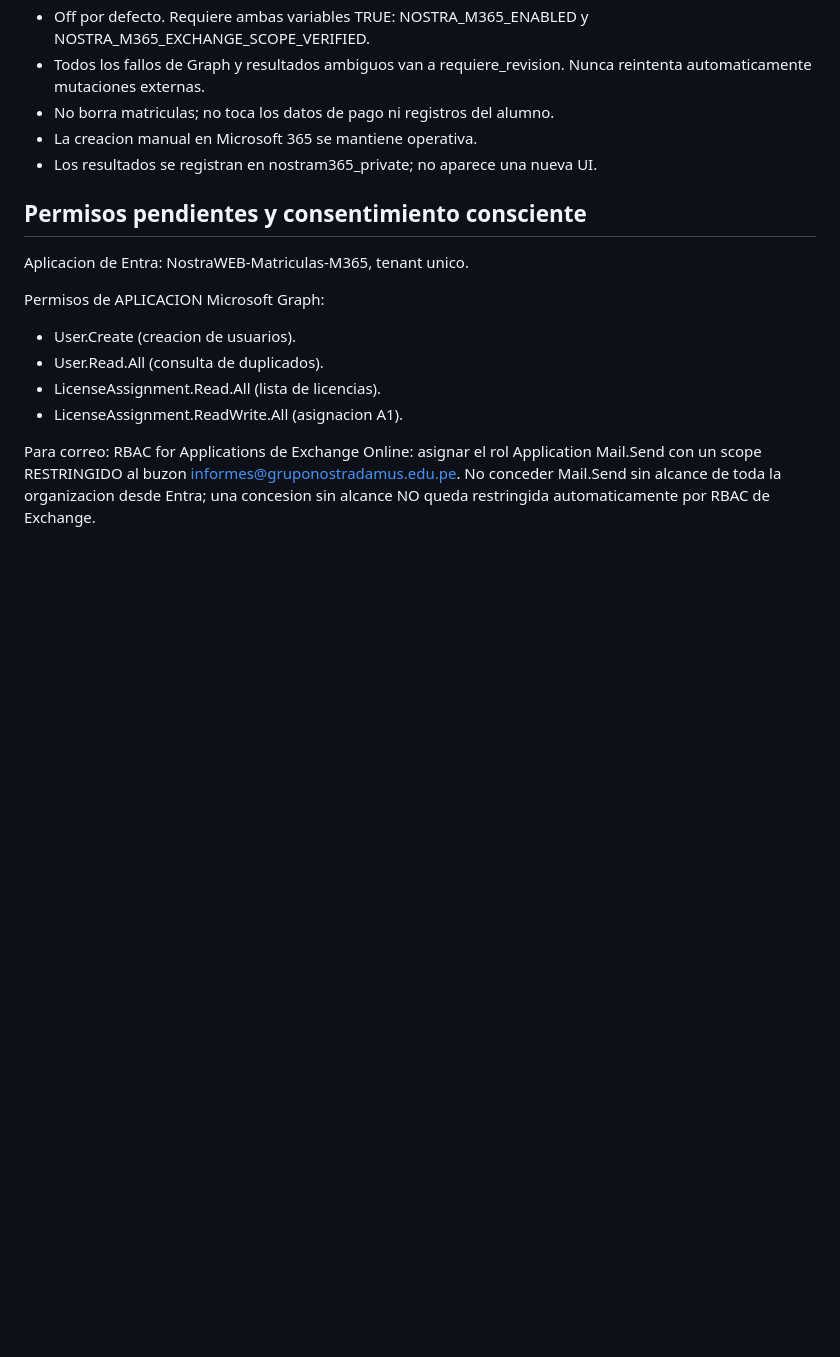
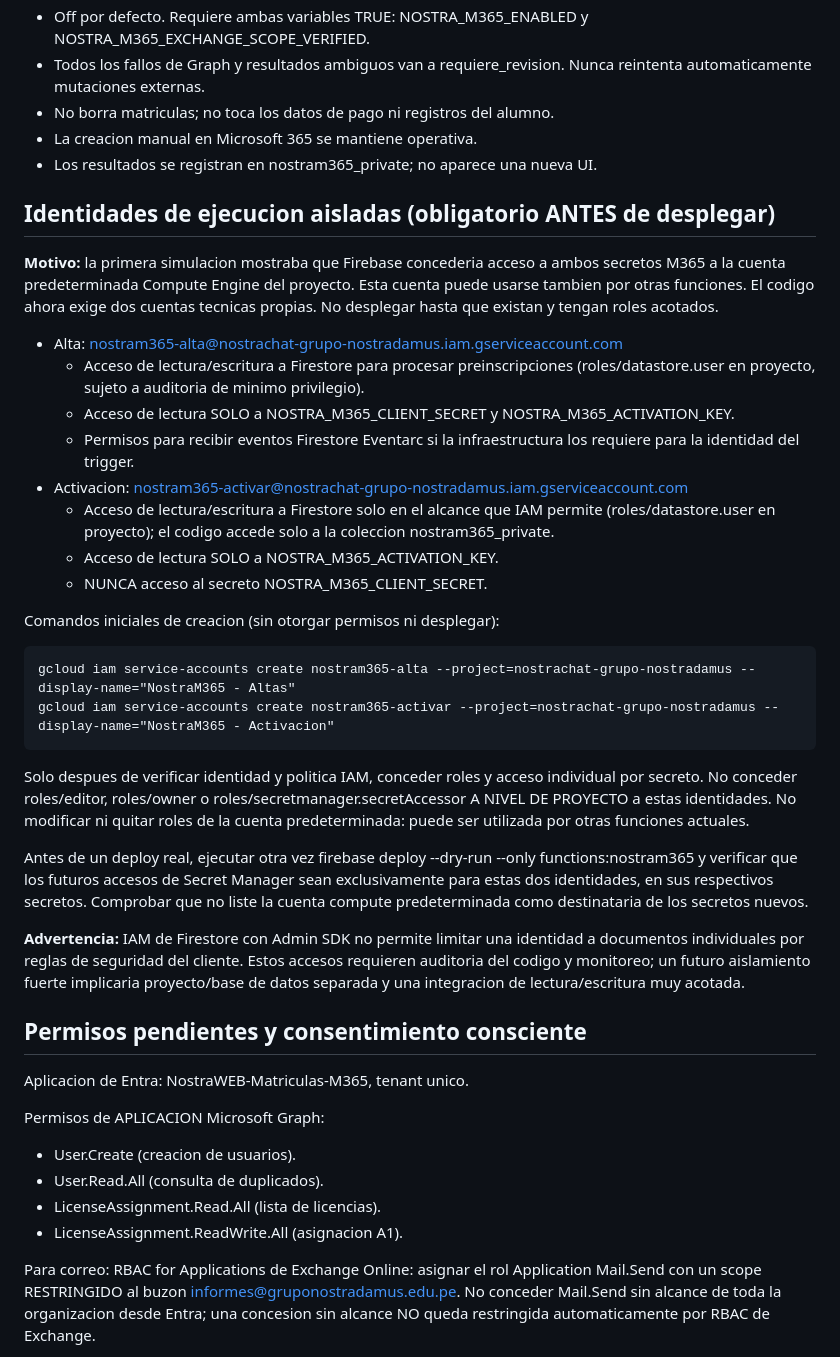
Before and after one commit to DFVV88/gruponostradamus, a Markdown page: automations/nostram365/README.md, the part around the change. GitHub-like rendering; blank space fills up the shorter version.

Commit message:
docs(security): require isolated identities and prevent secret sharing with default runtime

```diff
--- a/automations/nostram365/README.md
+++ b/automations/nostram365/README.md
@@ -50,6 +50,51 @@ mensaje, NO que llego a la bandeja. No enviar password en correo plano.
 - No borra matriculas; no toca los datos de pago ni registros del alumno.
 - La creacion manual en Microsoft 365 se mantiene operativa.
 - Los resultados se registran en nostram365_private; no aparece una nueva UI.
+
+## Identidades de ejecucion aisladas (obligatorio ANTES de desplegar)
+
+**Motivo:** la primera simulacion mostraba que Firebase concederia acceso a
+ambos secretos M365 a la cuenta predeterminada Compute Engine del proyecto.
+Esta cuenta puede usarse tambien por otras funciones. El codigo ahora exige
+dos cuentas tecnicas propias. No desplegar hasta que existan y tengan roles
+acotados.
+
+- Alta: nostram365-alta@nostrachat-grupo-nostradamus.iam.gserviceaccount.com
+  - Acceso de lectura/escritura a Firestore para procesar preinscripciones
+    (roles/datastore.user en proyecto, sujeto a auditoria de minimo privilegio).
+  - Acceso de lectura SOLO a NOSTRA_M365_CLIENT_SECRET y
+    NOSTRA_M365_ACTIVATION_KEY.
+  - Permisos para recibir eventos Firestore Eventarc si la infraestructura los
+    requiere para la identidad del trigger.
+- Activacion: nostram365-activar@nostrachat-grupo-nostradamus.iam.gserviceaccount.com
+  - Acceso de lectura/escritura a Firestore solo en el alcance que IAM permite
+    (roles/datastore.user en proyecto); el codigo accede solo a la coleccion
+    nostram365_private.
+  - Acceso de lectura SOLO a NOSTRA_M365_ACTIVATION_KEY.
+  - NUNCA acceso al secreto NOSTRA_M365_CLIENT_SECRET.
+
+Comandos iniciales de creacion (sin otorgar permisos ni desplegar):
+
+    gcloud iam service-accounts create nostram365-alta --project=nostrachat-grupo-nostradamus --display-name="NostraM365 - Altas"
+    gcloud iam service-accounts create nostram365-activar --project=nostrachat-grupo-nostradamus --display-name="NostraM365 - Activacion"
+
+Solo despues de verificar identidad y politica IAM, conceder roles y acceso
+individual por secreto. No conceder roles/editor, roles/owner o
+roles/secretmanager.secretAccessor A NIVEL DE PROYECTO a estas identidades.
+No modificar ni quitar roles de la cuenta predeterminada: puede ser utilizada
+por otras funciones actuales.
+
+Antes de un deploy real, ejecutar otra vez firebase deploy --dry-run
+--only functions:nostram365 y verificar que los futuros accesos de Secret
+Manager sean exclusivamente para estas dos identidades, en sus respectivos
+secretos. Comprobar que no liste la cuenta compute predeterminada como
+destinataria de los secretos nuevos.
+
+**Advertencia:** IAM de Firestore con Admin SDK no permite limitar una
+identidad a documentos individuales por reglas de seguridad del cliente.
+Estos accesos requieren auditoria del codigo y monitoreo; un futuro
+aislamiento fuerte implicaria proyecto/base de datos separada y una
+integracion de lectura/escritura muy acotada.
 
 ## Permisos pendientes y consentimiento consciente
 
```
